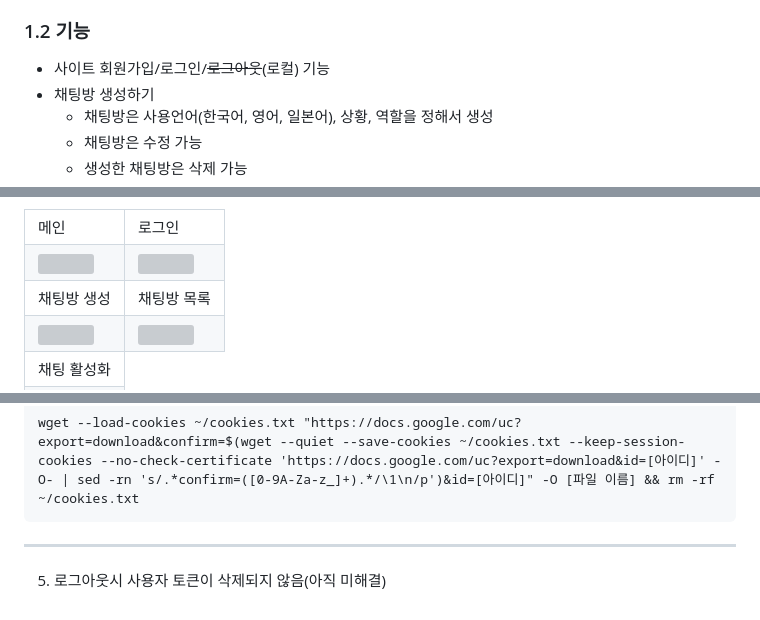
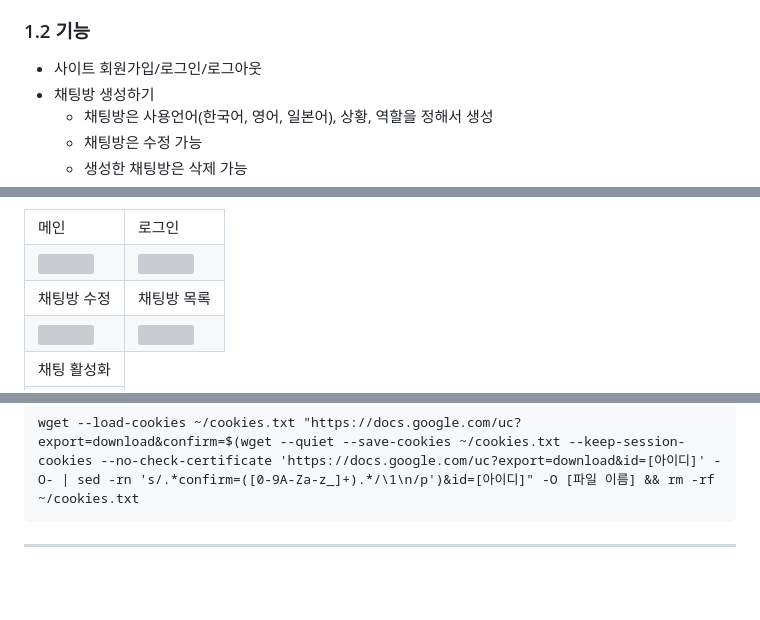
Before and after one commit to Ko-udon/Django_ChatBot, a Markdown page: README.md, 3 parts joined by grey strips. GitHub-like rendering; blank space fills up the shorter version; grey boxes are pictures that could not be loaded.

Commit message:
리드미 최종

````diff
--- a/README.md
+++ b/README.md
@@ -16,7 +16,7 @@
 
 
 ### 1.2 기능
-- 사이트 회원가입/로그인/~~로그아웃~~(로컬) 기능
+- 사이트 회원가입/로그인/로그아웃
 - 채팅방 생성하기
 	- 채팅방은 사용언어(한국어, 영어, 일본어), 상황, 역할을 정해서 생성
  	- 채팅방은 수정 가능
@@ -176,7 +176,7 @@ https://ovenapp.io/view/qLV1Sb2auwmPikx0rBvP7I9le9V22ByD/
             </td>
         </tr>
         <tr>
-            <td>채팅방 생성</td>
+            <td>채팅방 수정</td>
             <td>채팅방 목록</td>
         </tr>
         <tr>
@@ -357,5 +357,3 @@ wget --load-cookies ~/cookies.txt "https://docs.google.com/uc?export=download&co
 ```
 
 ___
-
-5. 로그아웃시 사용자 토큰이 삭제되지 않음(아직 미해결)
````
